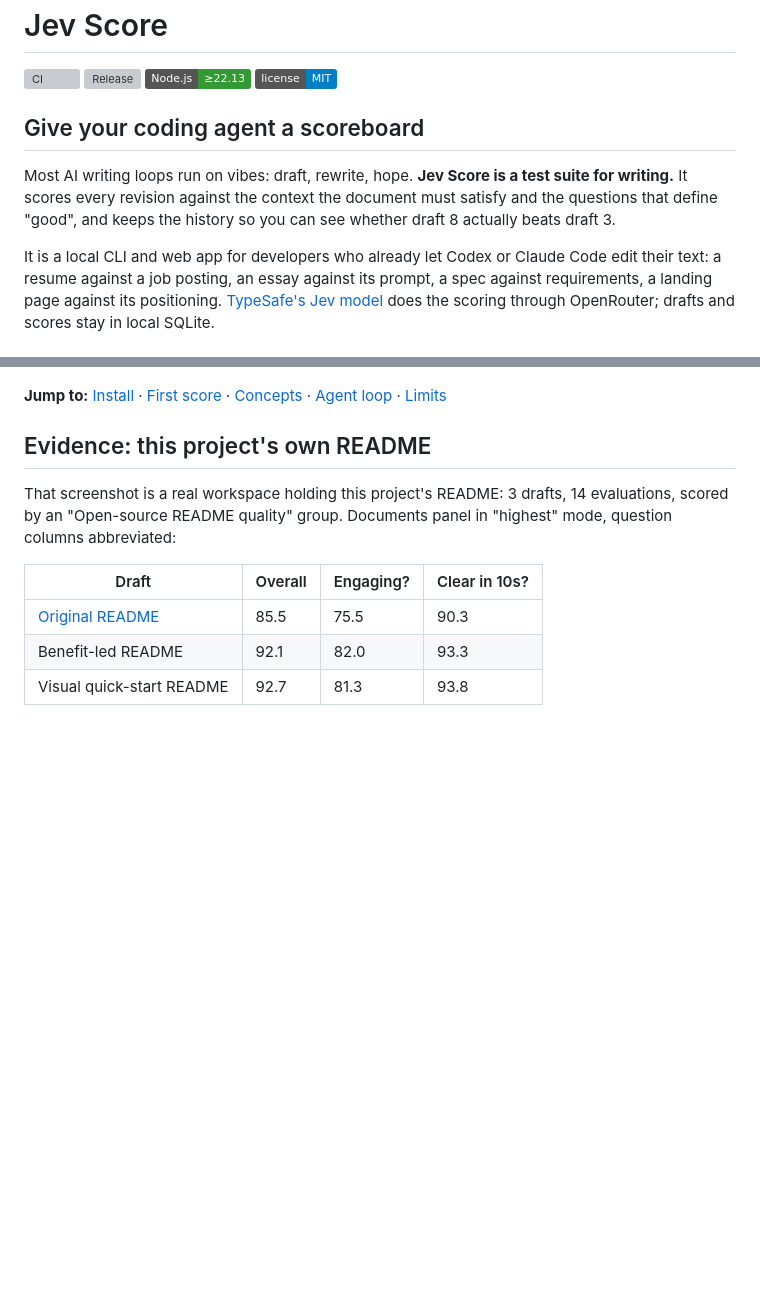
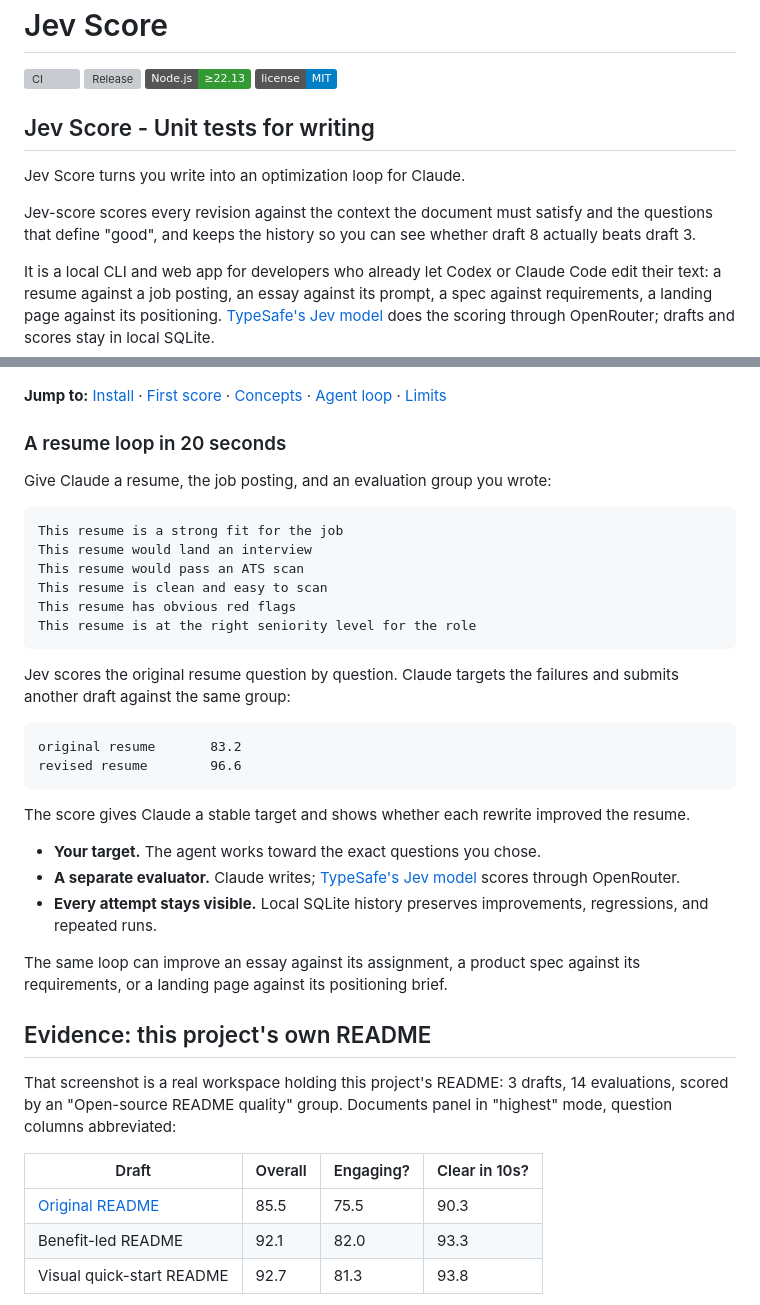
Before and after one commit to a-Fig/jev-score, a Markdown page: README.md, 2 parts joined by grey strips. GitHub-like rendering; badges without logos; blank space fills up the shorter version; grey boxes are pictures that could not be loaded.

````diff
--- a/README.md
+++ b/README.md
@@ -5,9 +5,11 @@
 [![Node.js](https://img.shields.io/badge/Node.js-%E2%89%A522.13-339933)](https://nodejs.org/)
 [![MIT License](https://img.shields.io/badge/license-MIT-blue.svg)](./LICENSE)
 
-## Give your coding agent a scoreboard
+## Jev Score - Unit tests for writing
 
-Most AI writing loops run on vibes: draft, rewrite, hope. **Jev Score is a test suite for writing.** It scores every revision against the context the document must satisfy and the questions that define "good", and keeps the history so you can see whether draft 8 actually beats draft 3.
+Jev Score turns you write into an optimization loop for Claude.
+
+Jev-score scores every revision against the context the document must satisfy and the questions that define "good", and keeps the history so you can see whether draft 8 actually beats draft 3.
 
 It is a local CLI and web app for developers who already let Codex or Claude Code edit their text: a resume against a job posting, an essay against its prompt, a spec against requirements, a landing page against its positioning. [TypeSafe's Jev model](https://www.typesafe.ai/) does the scoring through OpenRouter; drafts and scores stay in local SQLite.
 
@@ -18,6 +20,34 @@ It is a local CLI and web app for developers who already let Codex or Claude Cod
 ![Jev Score workspace: progress chart, current leader, and per-question scores for three README drafts](./docs/assets/workspace.png)
 
 **Jump to:** [Install](#install) · [First score](#your-first-score) · [Concepts](#concepts) · [Agent loop](#the-agent-loop) · [Limits](#honest-limits)
+
+### A resume loop in 20 seconds
+
+Give Claude a resume, the job posting, and an evaluation group you wrote:
+
+```text
+This resume is a strong fit for the job
+This resume would land an interview
+This resume would pass an ATS scan
+This resume is clean and easy to scan
+This resume has obvious red flags
+This resume is at the right seniority level for the role
+```
+
+Jev scores the original resume question by question. Claude targets the failures and submits another draft against the same group:
+
+```text
+original resume       83.2
+revised resume        96.6
+```
+
+The score gives Claude a stable target and shows whether each rewrite improved the resume.
+
+- **Your target.** The agent works toward the exact questions you chose.
+- **A separate evaluator.** Claude writes; [TypeSafe's Jev model](https://www.typesafe.ai/) scores through OpenRouter.
+- **Every attempt stays visible.** Local SQLite history preserves improvements, regressions, and repeated runs.
+
+The same loop can improve an essay against its assignment, a product spec against its requirements, or a landing page against its positioning brief.
 
 ## Evidence: this project's own README
 
````
